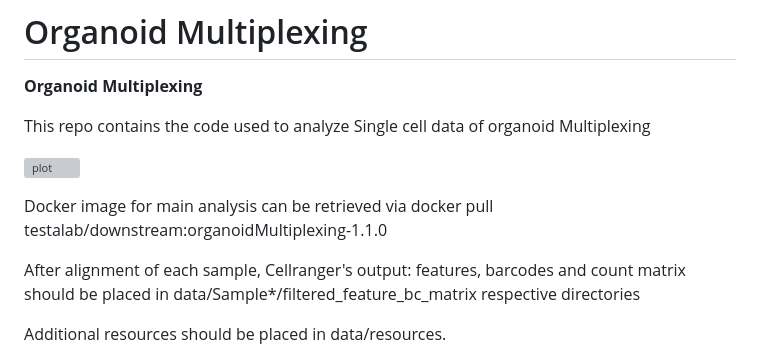
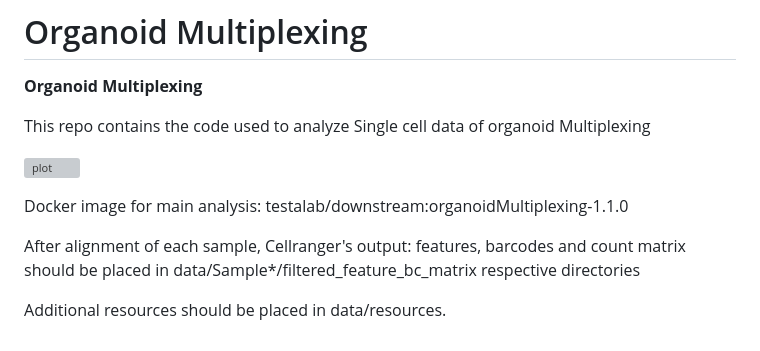
Before and after one commit to GiuseppeTestaLab/organoidMultiplexing_release, a Markdown page: README.md, the part around the change. GitHub-like rendering; grey boxes are pictures that could not be loaded.

```diff
--- a/README.md
+++ b/README.md
@@ -8,7 +8,7 @@ This repo contains the code used to analyze Single cell data of organoid Multipl
 ![plot](./data/resources/ghFig/GitHome.png)
 
 
-Docker image for main analysis can be retrieved via docker pull testalab/downstream:organoidMultiplexing-1.1.0
+Docker image for main analysis: testalab/downstream:organoidMultiplexing-1.1.0
 
 After alignment of each sample, Cellranger's output: features, barcodes and count matrix should be placed in data/Sample*/filtered_feature_bc_matrix respective directories
 
```
